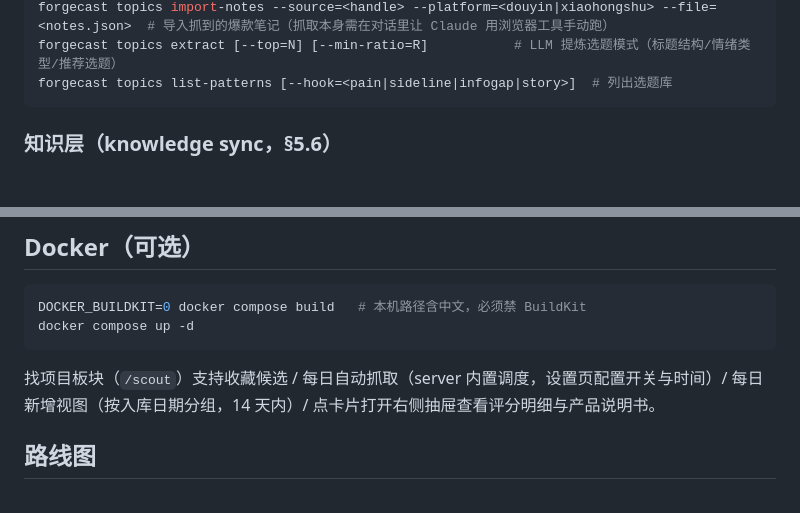
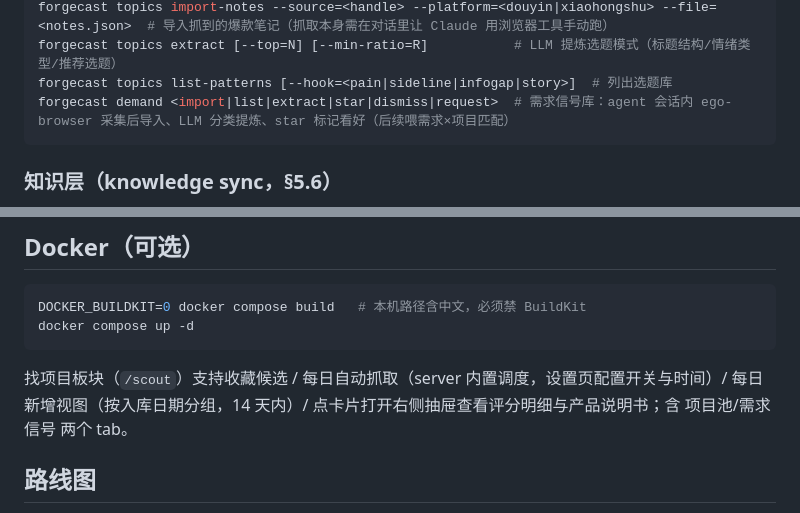
Before and after one commit to xiaomimi123/ForgeCast, a Markdown page: README.md, 2 parts joined by grey strips. Drawn GitHub-style; blank space fills up the shorter version.

Commit message:
docs: README 补 demand 需求信号库命令与页面说明
Co-Authored-By: Claude Fable 5 <noreply@anthropic.com>

````diff
--- a/README.md
+++ b/README.md
@@ -62,6 +62,7 @@ forgecast topics add-source --platform=<douyin|xiaohongshu> --handle=<handle> [-
 forgecast topics import-notes --source=<handle> --platform=<douyin|xiaohongshu> --file=<notes.json>  # 导入抓到的爆款笔记（抓取本身需在对话里让 Claude 用浏览器工具手动跑）
 forgecast topics extract [--top=N] [--min-ratio=R]           # LLM 提炼选题模式（标题结构/情绪类型/推荐选题）
 forgecast topics list-patterns [--hook=<pain|sideline|infogap|story>]  # 列出选题库
+forgecast demand <import|list|extract|star|dismiss|request>  # 需求信号库：agent 会话内 ego-browser 采集后导入、LLM 分类提炼、star 标记看好（后续喂需求×项目匹配）
 ```
 
 ### 知识层（knowledge sync，§5.6）
@@ -80,7 +81,7 @@ DOCKER_BUILDKIT=0 docker compose build   # 本机路径含中文，必须禁 Bui
 docker compose up -d
 ```
 
-找项目板块（`/scout`）支持收藏候选 / 每日自动抓取（server 内置调度，设置页配置开关与时间）/ 每日新增视图（按入库日期分组，14 天内）/ 点卡片打开右侧抽屉查看评分明细与产品说明书。
+找项目板块（`/scout`）支持收藏候选 / 每日自动抓取（server 内置调度，设置页配置开关与时间）/ 每日新增视图（按入库日期分组，14 天内）/ 点卡片打开右侧抽屉查看评分明细与产品说明书；含 项目池/需求信号 两个 tab。
 
 ## 路线图
 见 `开源变现内容工厂-开发文档.md` §10。M5 视频引擎已从 Remotion 全面替换为 HyperFrames（四模板 + Kokoro 离线中文配音，见 docs/hyperframes-deploy.md），并支持 BGM 背景乐 + 节拍卡点 + 强拍音效（librosa 节拍网格 + ffmpeg ducking 混音）。
````
